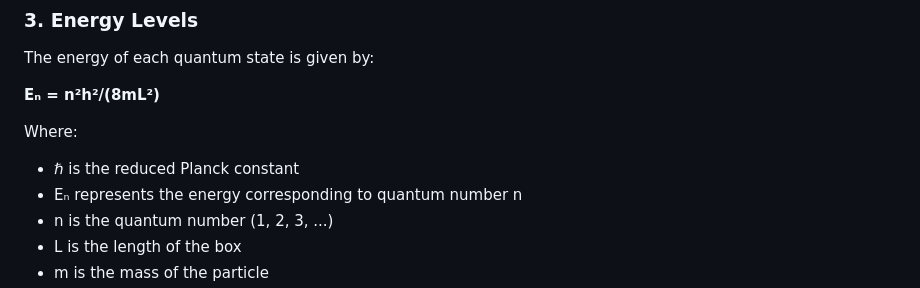
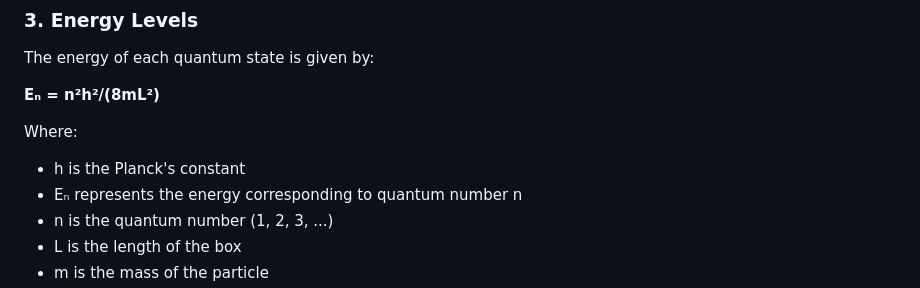
Before and after one commit to virtual-labs/exp-potential-well-dei, a Markdown page: experiment/theory.md, the part around one of its changes. Drawn GitHub-style.

```diff
--- a/experiment/theory.md
+++ b/experiment/theory.md
@@ -26,7 +27,7 @@ The energy of each quantum state is given by:
 **Eₙ = n²h²/(8mL²)**
 
 Where:
-- ℏ is the reduced Planck constant
+- h is the Planck's constant
 - Eₙ represents the energy corresponding to quantum number n
 - n is the quantum number (1, 2, 3, ...)
 - L is the length of the box
```
Also changed, not shown: other parts of experiment/theory.md (+1 -0 lines).
